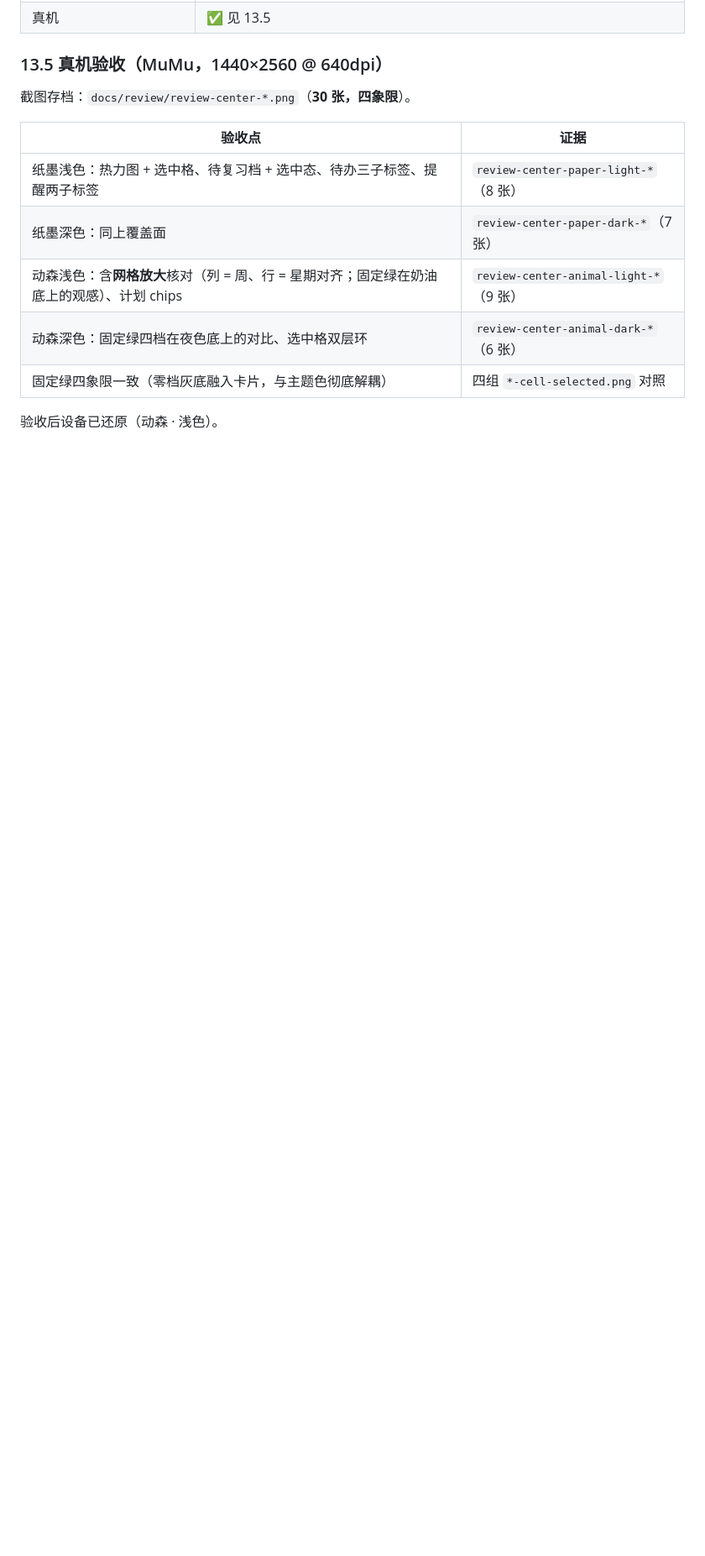
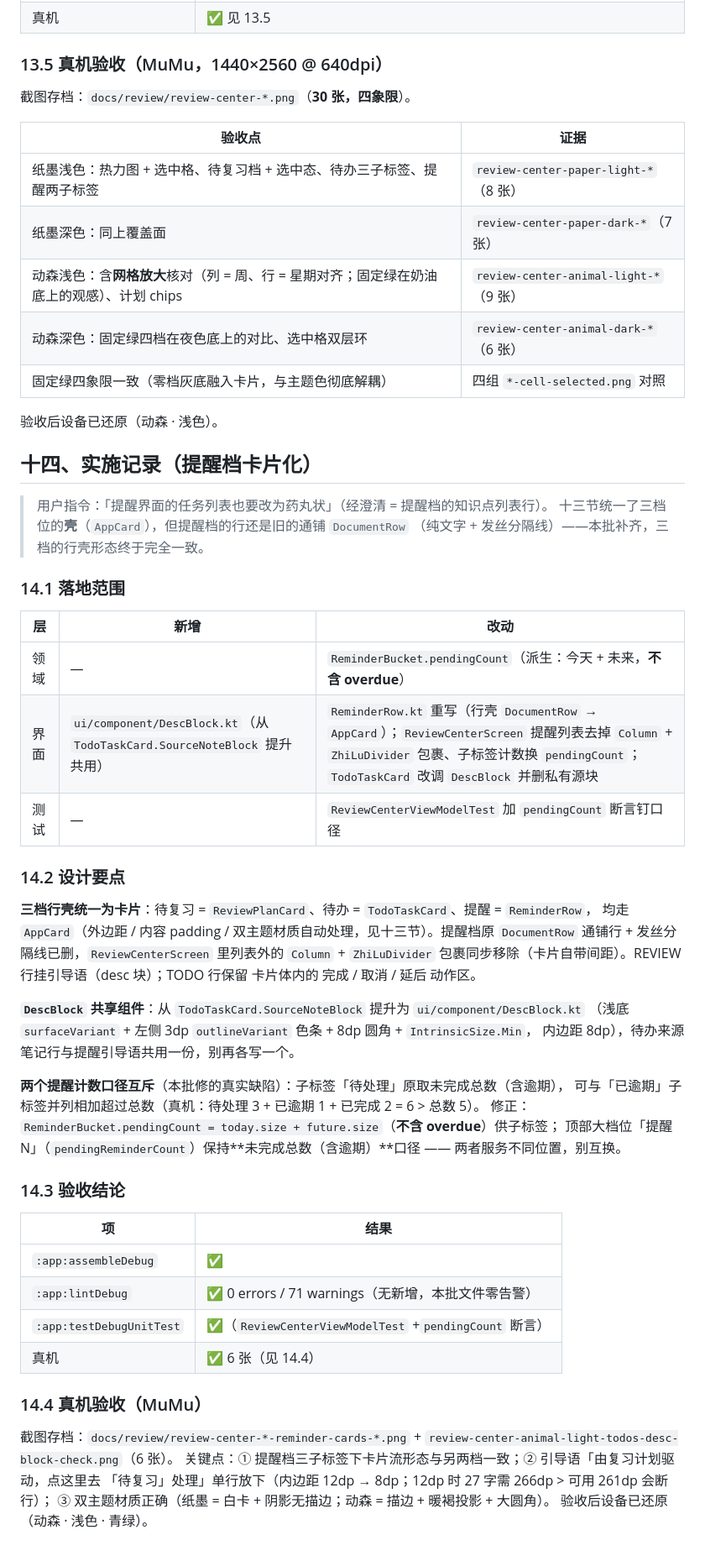
Before and after one commit to HaoDuoYv/Zilur, a Markdown page: docs/plans/2026-10-08-review-center-entry-design.md, the part around the change. Shown at 84% size. GitHub-like rendering; blank space fills up the shorter version.

Commit message:
docs: record the cardified reminder rows in the review-centre design
- new section 14 in the review-centre entry design: scope table, the
  three panes now sharing one card row form (reminder rows left the flat
  DocumentRow shell), the DescBlock promotion from TodoTaskCard, the two
  mutually exclusive reminder counts (sub-tab pendingCount excludes
  overdue), and the acceptance record with the six screenshots

```diff
--- a/docs/plans/2026-10-08-review-center-entry-design.md
+++ b/docs/plans/2026-10-08-review-center-entry-design.md
@@ -805,3 +805,53 @@ Destination.Tags / Destination.Reminders
 | 固定绿四象限一致（零档灰底融入卡片，与主题色彻底解耦） | 四组 `*-cell-selected.png` 对照 |
 
 验收后设备已还原（动森 · 浅色）。
+
+## 十四、实施记录（提醒档卡片化）
+
+> 用户指令：「提醒界面的任务列表也要改为药丸状」（经澄清 = 提醒档的知识点列表行）。
+> 十三节统一了三档位的**壳**（`AppCard`），但提醒档的行还是旧的通铺 `DocumentRow`
+> （纯文字 + 发丝分隔线）——本批补齐，三档的行壳形态终于完全一致。
+
+### 14.1 落地范围
+
+| 层 | 新增 | 改动 |
+|---|---|---|
+| 领域 | — | `ReminderBucket.pendingCount`（派生：今天 + 未来，**不含 overdue**） |
+| 界面 | `ui/component/DescBlock.kt`（从 `TodoTaskCard.SourceNoteBlock` 提升共用） | `ReminderRow.kt` 重写（行壳 `DocumentRow` → `AppCard`）；`ReviewCenterScreen` 提醒列表去掉 `Column` + `ZhiLuDivider` 包裹、子标签计数换 `pendingCount`；`TodoTaskCard` 改调 `DescBlock` 并删私有源块 |
+| 测试 | — | `ReviewCenterViewModelTest` 加 `pendingCount` 断言钉口径 |
+
+### 14.2 设计要点
+
+**三档行壳统一为卡片**：待复习 = `ReviewPlanCard`、待办 = `TodoTaskCard`、提醒 = `ReminderRow`，
+均走 `AppCard`（外边距 / 内容 padding / 双主题材质自动处理，见十三节）。提醒档原
+`DocumentRow` 通铺行 + 发丝分隔线已删，`ReviewCenterScreen` 里列表外的 `Column` +
+`ZhiLuDivider` 包裹同步移除（卡片自带间距）。REVIEW 行挂引导语（desc 块）；TODO 行保留
+卡片体内的 完成 / 取消 / 延后 动作区。
+
+**`DescBlock` 共享组件**：从 `TodoTaskCard.SourceNoteBlock` 提升为 `ui/component/DescBlock.kt`
+（浅底 `surfaceVariant` + 左侧 3dp `outlineVariant` 色条 + 8dp 圆角 + `IntrinsicSize.Min`，
+内边距 8dp），待办来源笔记行与提醒引导语共用一份，别再各写一个。
+
+**两个提醒计数口径互斥**（本批修的真实缺陷）：子标签「待处理」原取未完成总数（含逾期），
+可与「已逾期」子标签并列相加超过总数（真机：待处理 3 + 已逾期 1 + 已完成 2 = 6 > 总数 5）。
+修正：`ReminderBucket.pendingCount = today.size + future.size`（**不含 overdue**）供子标签；
+顶部大档位「提醒 N」（`pendingReminderCount`）保持**未完成总数（含逾期）**口径 ——
+两者服务不同位置，别互换。
+
+### 14.3 验收结论
+
+| 项 | 结果 |
+|---|---|
+| `:app:assembleDebug` | ✅ |
+| `:app:lintDebug` | ✅ 0 errors / 71 warnings（无新增，本批文件零告警） |
+| `:app:testDebugUnitTest` | ✅（`ReviewCenterViewModelTest` +`pendingCount` 断言） |
+| 真机 | ✅ 6 张（见 14.4） |
+
+### 14.4 真机验收（MuMu）
+
+截图存档：`docs/review/review-center-*-reminder-cards-*.png` +
+`review-center-animal-light-todos-desc-block-check.png`（6 张）。
+关键点：① 提醒档三子标签下卡片流形态与另两档一致；② 引导语「由复习计划驱动，点这里去
+「待复习」处理」单行放下（内边距 12dp → 8dp；12dp 时 27 字需 266dp > 可用 261dp 会断行）；
+③ 双主题材质正确（纸墨 = 白卡 + 阴影无描边；动森 = 描边 + 暖褐投影 + 大圆角）。
+验收后设备已还原（动森 · 浅色 · 青绿）。
```
